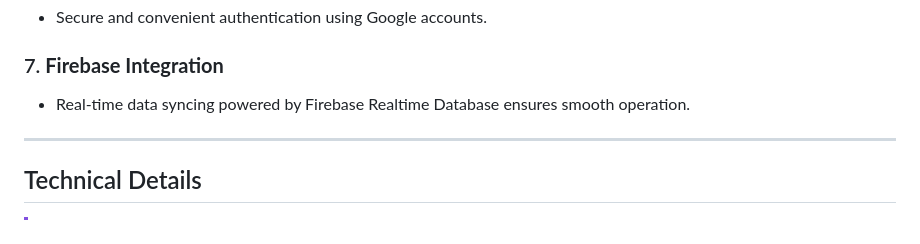
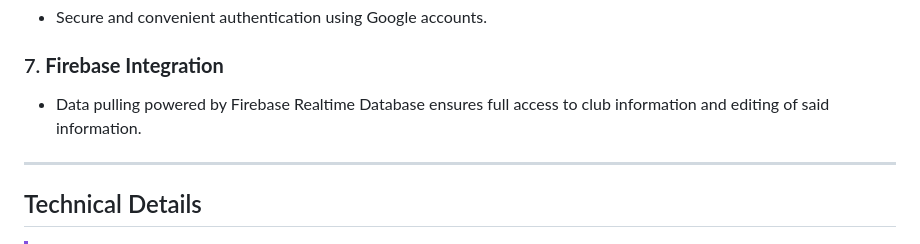
Before and after one commit to Immortal215/PHS-Connect-Development, a Markdown page: README.md, the part around the change. GitHub-like rendering.

```diff
--- a/README.md
+++ b/README.md
@@ -52,7 +52,7 @@
 
 ### 7. **Firebase Integration**
 
-- Real-time data syncing powered by Firebase Realtime Database ensures smooth operation.
+- Data pulling powered by Firebase Realtime Database ensures full access to club information and editing of said information.
 
 ---
 
```
